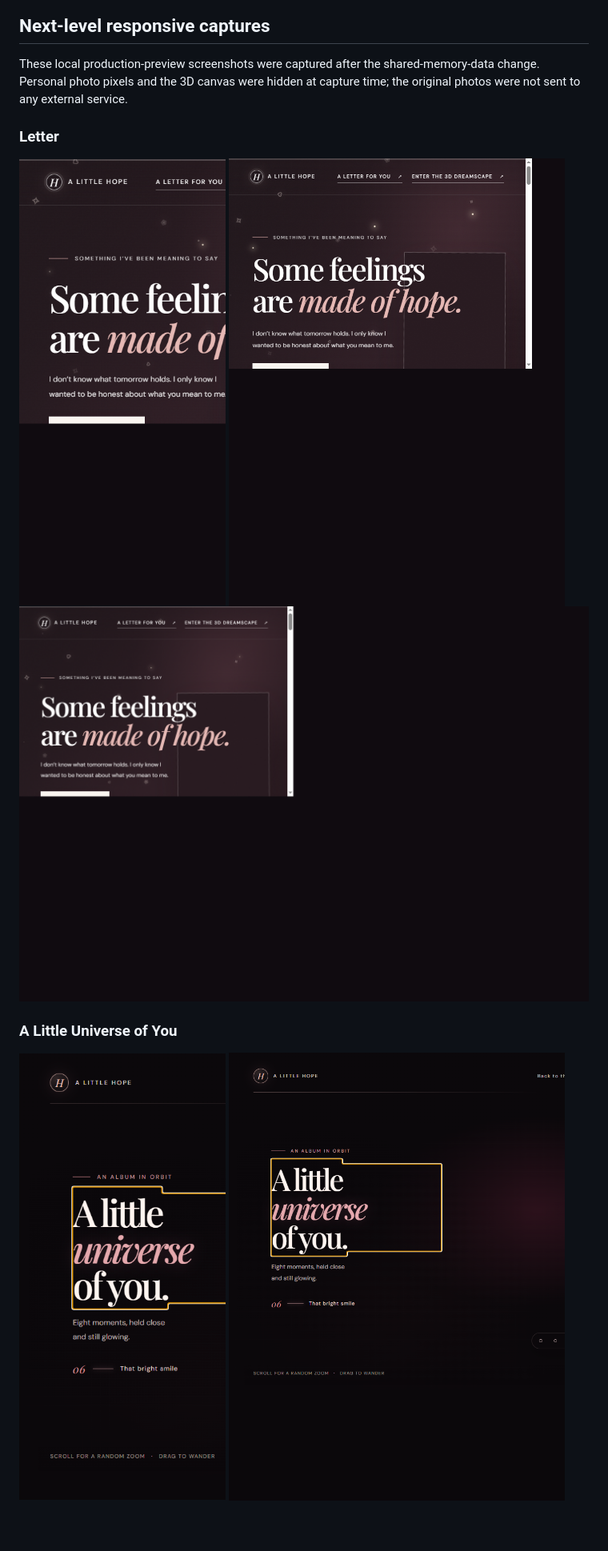
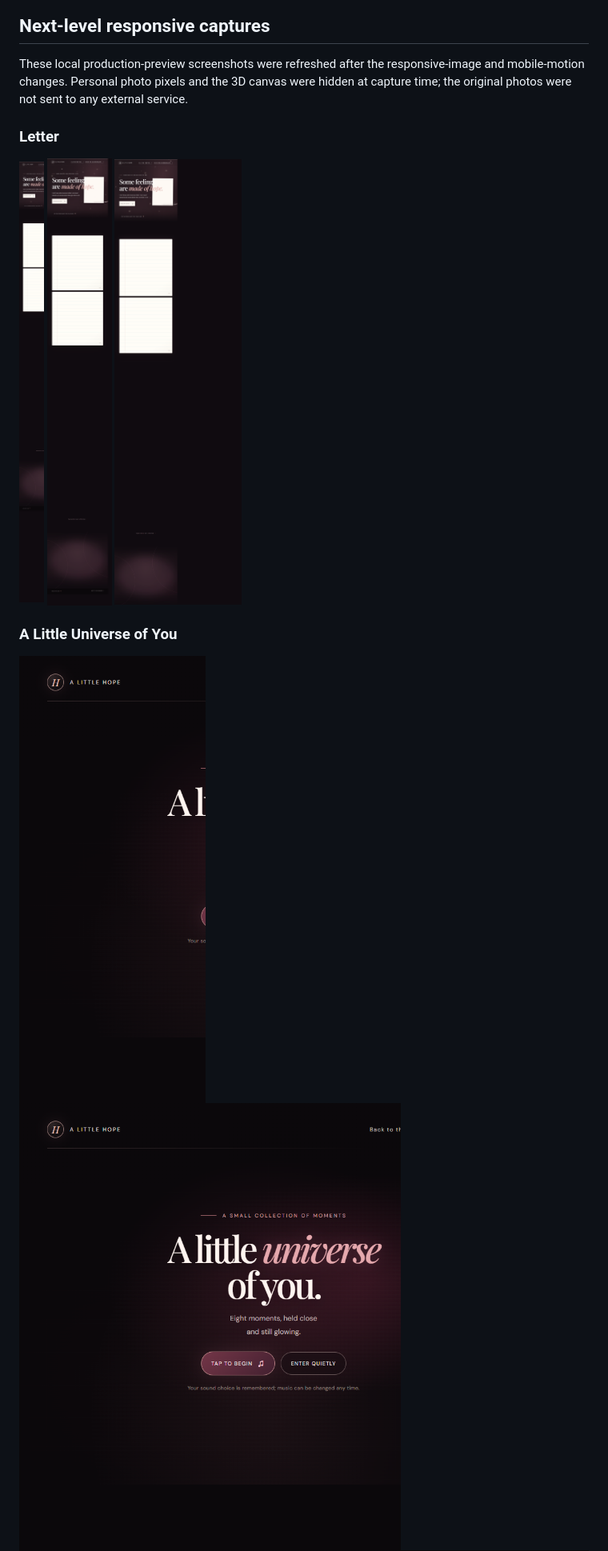
Before and after one commit to someone1209/adxiti, a Markdown page: docs/pr-evidence/README.md, the part around one of its changes. Shown at 80% size. Rendered like a GitHub page; pictures changed too: docs/pr-evidence/next-level-kage-1440.png, docs/pr-evidence/next-level-kage-375.png, docs/pr-evidence/next-level-kage-768.png; blank space fills up the shorter version.

Commit message:
docs: refresh responsive and Lighthouse evidence
Co-authored-by: Copilot <223556219+Copilot@users.noreply.github.com>

```diff
--- a/docs/pr-evidence/README.md
+++ b/docs/pr-evidence/README.md
@@ -22,7 +22,7 @@ All screenshots below were captured locally in Chrome at the listed CSS viewport
 
 ## Next-level responsive captures
 
-These local production-preview screenshots were captured after the shared-memory-data change. Personal photo pixels and the 3D canvas were hidden at capture time; the original photos were not sent to any external service.
+These local production-preview screenshots were refreshed after the responsive-image and mobile-motion changes. Personal photo pixels and the 3D canvas were hidden at capture time; the original photos were not sent to any external service.
 
 ### Letter
 
```
Also changed, not shown: other parts of docs/pr-evidence/README.md (+6 -4 lines).
